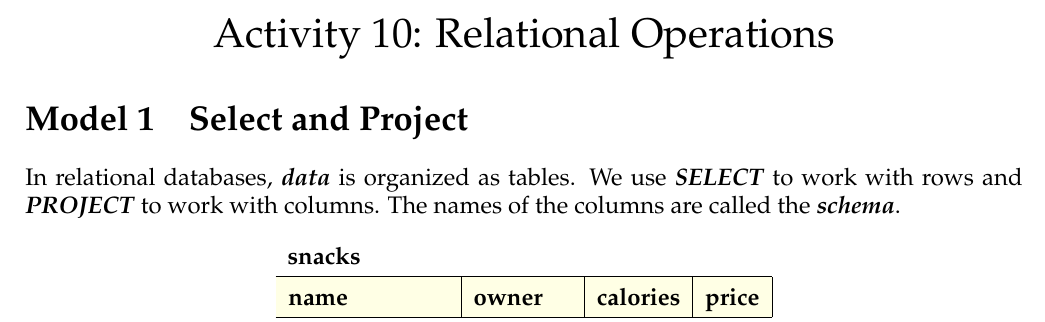
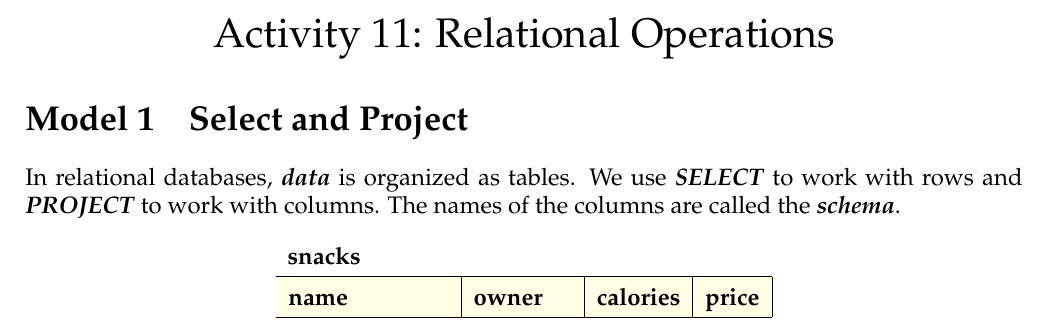
Before and after one commit to ChrisMayfield/cspogil, a LaTeX document (CS0/Act11/Act11-Relational.tex): part of page 1 of 4, cut so that both start at the same text. Compiled offline with pdfLaTeX.

Commit message:
make that Act11

```diff
--- a/CS0/Act11/Act10-Relational.tex
+++ b/CS0/Act11/Act11-Relational.tex
@@ -3,7 +3,7 @@
 
 \documentclass[12pt]{article}
 
-\title{Activity 10: Relational Operations}
+\title{Activity 11: Relational Operations}
 \author{Dr. Chris Mayfield}
 \date{CS 101, Fall 2018}
 
```
